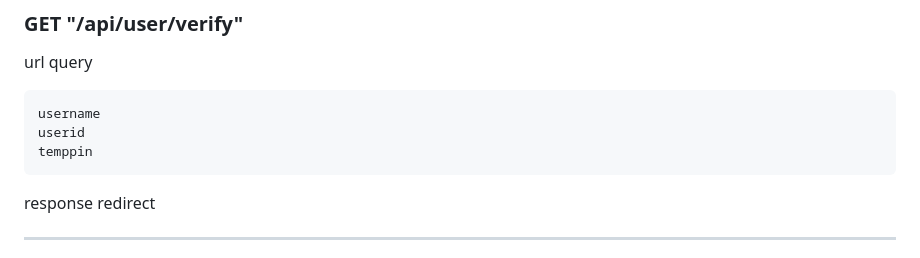
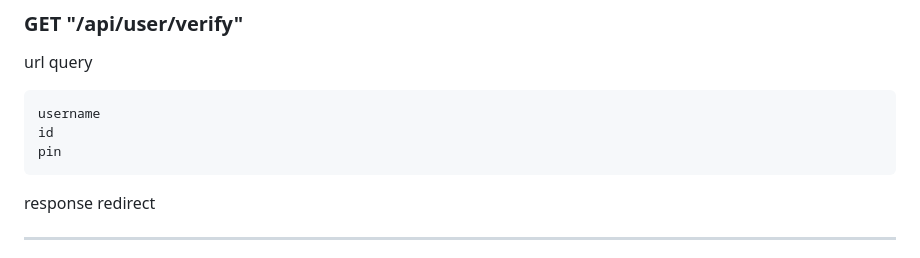
Before and after one commit to PetoKrisa/vizsgaremek2024-25, a Markdown page: docs/endpointok.md, the part around the change. Drawn GitHub-style.

````diff
--- a/docs/endpointok.md
+++ b/docs/endpointok.md
@@ -125,8 +125,8 @@ ___
 url query
 ```
 username
-userid
-temppin
+id
+pin
 ```
 response redirect
 ___
````
